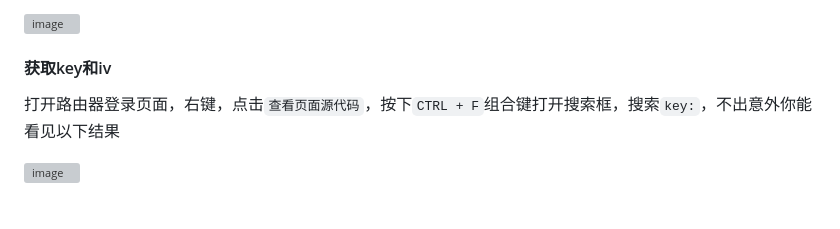
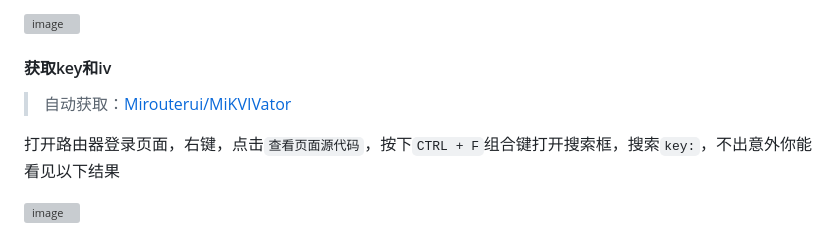
Before and after one commit to Mirouterui/mirouter-ui, a Markdown page: README.md, the part around the change. Drawn GitHub-style; blank space fills up the shorter version; grey boxes are pictures that could not be loaded.

```diff
--- a/README.md
+++ b/README.md
@@ -42,6 +42,8 @@
 
 #### 获取key和iv
 
+> 自动获取：[Mirouterui/MiKVIVator](https://github.com/Mirouterui/MiKVIVator)
+
 打开路由器登录页面，右键，点击`查看页面源代码`，按下`CTRL + F`组合键打开搜索框，搜索`key:`，不出意外你能看见以下结果
 
 ![image](https://github.com/thun888/mirouter-ui/assets/63234268/87dd59bd-dc9f-4a9f-b22f-d5fd9a9d047a)
```
